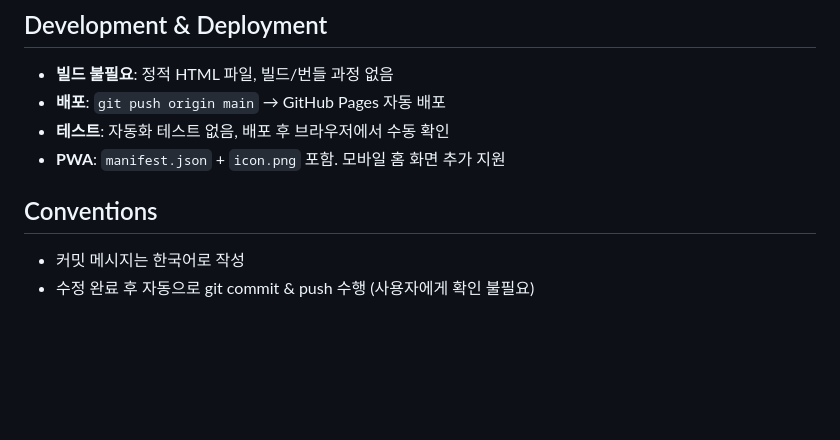
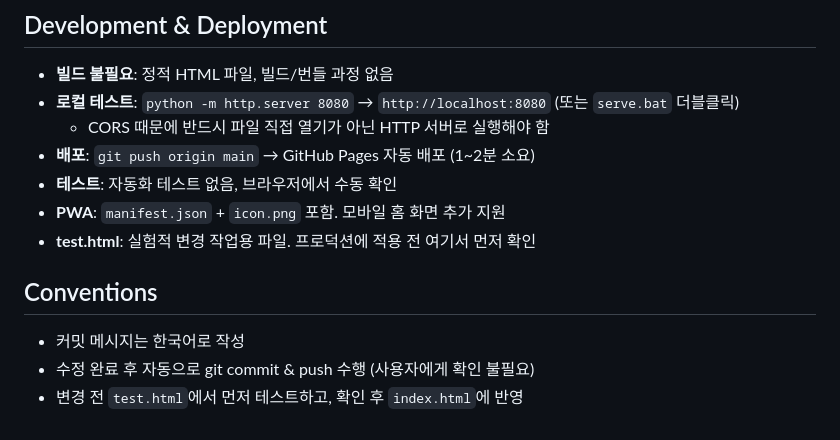
Before and after one commit to shinui-M/bonesquad_v3, a Markdown page: CLAUDE.md, the part around the change. Drawn GitHub-style; blank space fills up the shorter version.

Commit message:
CLAUDE.md: 로컬 테스트 방법, test.html 용도 추가

```diff
--- a/CLAUDE.md
+++ b/CLAUDE.md
@@ -117,11 +117,15 @@ This file provides guidance to Claude Code (claude.ai/code) when working with co
 ## Development & Deployment
 
 - **빌드 불필요**: 정적 HTML 파일, 빌드/번들 과정 없음
-- **배포**: `git push origin main` → GitHub Pages 자동 배포
-- **테스트**: 자동화 테스트 없음, 배포 후 브라우저에서 수동 확인
+- **로컬 테스트**: `python -m http.server 8080` → `http://localhost:8080` (또는 `serve.bat` 더블클릭)
+  - CORS 때문에 반드시 파일 직접 열기가 아닌 HTTP 서버로 실행해야 함
+- **배포**: `git push origin main` → GitHub Pages 자동 배포 (1~2분 소요)
+- **테스트**: 자동화 테스트 없음, 브라우저에서 수동 확인
 - **PWA**: `manifest.json` + `icon.png` 포함. 모바일 홈 화면 추가 지원
+- **test.html**: 실험적 변경 작업용 파일. 프로덕션에 적용 전 여기서 먼저 확인
 
 ## Conventions
 
 - 커밋 메시지는 한국어로 작성
 - 수정 완료 후 자동으로 git commit & push 수행 (사용자에게 확인 불필요)
+- 변경 전 `test.html`에서 먼저 테스트하고, 확인 후 `index.html`에 반영
```
